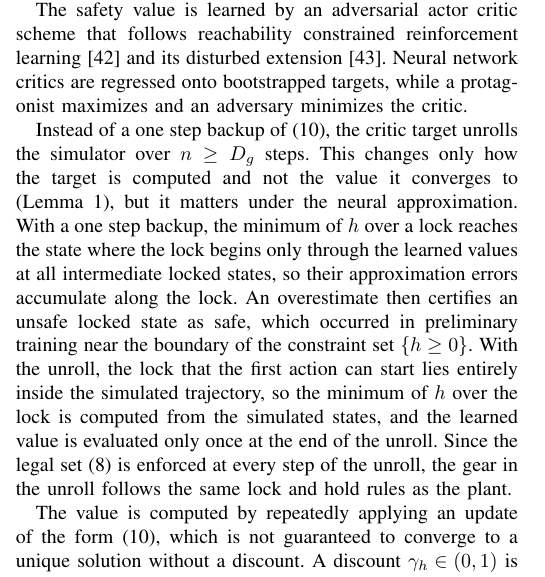
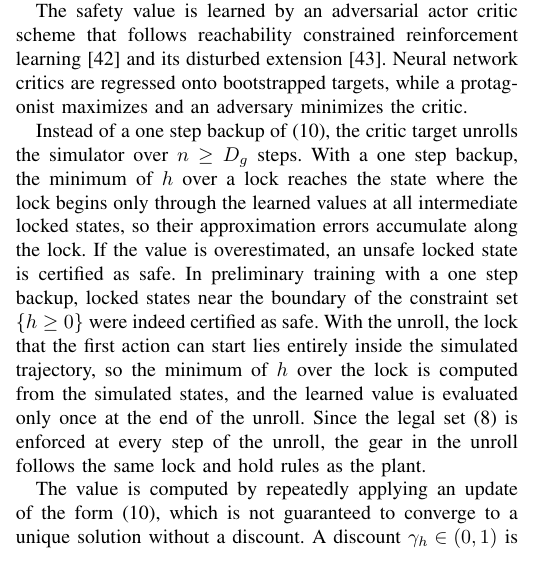
Before and after one commit to rapter-turtle/dwell-ris, a LaTeX paper (main.tex): part of one column of page 4 of 11, cut so that both start at the same text. Compiled offline with pdfLaTeX; a missing font is replaced by an installed copy or a similar font; a LaTeX package or settings file that is missing is left out.

Commit message:
IV: 직전 추가 문장 제거, one step backup 으로 예비 학습했을 때 경계 근처 locked 상태가 안전하다고 인증되었다는 문장을 독립 문장으로
Co-Authored-By: Claude Opus 5.5 <noreply@anthropic.com>

```diff
--- a/main.tex
+++ b/main.tex
@@ -224,7 +224,7 @@ This section presents the learning of the dwell constrained safety value and the
 
 The safety value is learned by an adversarial actor critic scheme that follows reachability constrained reinforcement learning \cite{yu2022} and its disturbed extension \cite{li2023cdc}. Neural network critics are regressed onto bootstrapped targets, while a protagonist maximizes and an adversary minimizes the critic.
 
-Instead of a one step backup of \eqref{eq_bellman}, the critic target unrolls the simulator over $n \ge D_g$ steps. This changes only how the target is computed and not the value it converges to (Lemma~\ref{lem_aug}), but it matters under the neural approximation. With a one step backup, the minimum of $h$ over a lock reaches the state where the lock begins only through the learned values at all intermediate locked states, so their approximation errors accumulate along the lock. An overestimate then certifies an unsafe locked state as safe, which occurred in preliminary training near the boundary of the constraint set $\{h \ge 0\}$. With the unroll, the lock that the first action can start lies entirely inside the simulated trajectory, so the minimum of $h$ over the lock is computed from the simulated states, and the learned value is evaluated only once at the end of the unroll. Since the legal set \eqref{eq_legal} is enforced at every step of the unroll, the gear in the unroll follows the same lock and hold rules as the plant.
+Instead of a one step backup of \eqref{eq_bellman}, the critic target unrolls the simulator over $n \ge D_g$ steps. With a one step backup, the minimum of $h$ over a lock reaches the state where the lock begins only through the learned values at all intermediate locked states, so their approximation errors accumulate along the lock. If the value is overestimated, an unsafe locked state is certified as safe. In preliminary training with a one step backup, locked states near the boundary of the constraint set $\{h \ge 0\}$ were indeed certified as safe. With the unroll, the lock that the first action can start lies entirely inside the simulated trajectory, so the minimum of $h$ over the lock is computed from the simulated states, and the learned value is evaluated only once at the end of the unroll. Since the legal set \eqref{eq_legal} is enforced at every step of the unroll, the gear in the unroll follows the same lock and hold rules as the plant.
 
 The value is computed by repeatedly applying an update of the form \eqref{eq_bellman}, which is not guaranteed to converge to a unique solution without a discount. A discount $\gamma_h \in (0,1)$ is therefore introduced \cite{fisac2019}, as extended to the disturbed game in \cite{li2023cdc}, which guarantees this convergence. For a bounded function $U \colon \Xi \to \mathbb{R}$, the discounted one step operator $\calT_h$, which maps $U$ to its one step update, is defined as
 \begin{equation}
```
